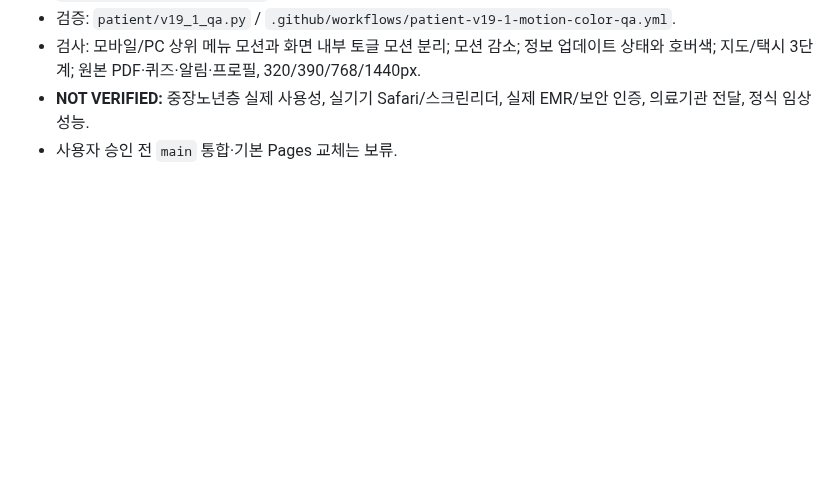
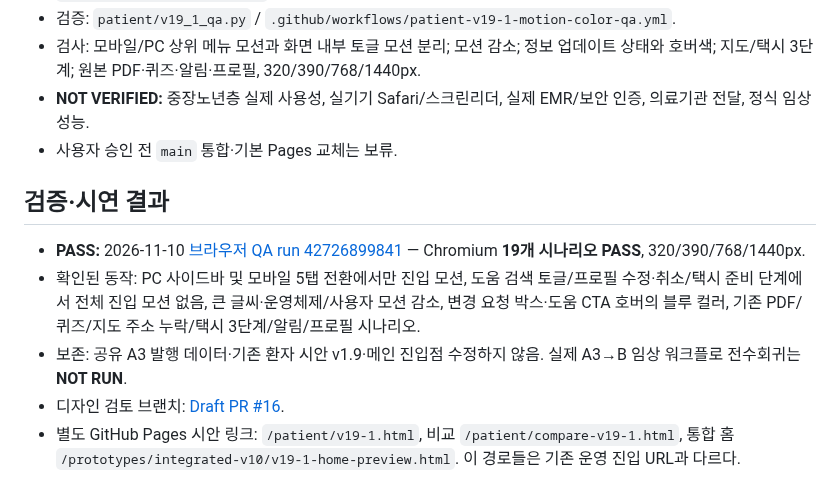
Before and after one commit to pchjesus/ai-care-transition-platform, a Markdown page: docs/integration/PATIENT_LEE_MOTION_COLOR_V191_20261110.md, the part around the change. Drawn GitHub-style; blank space fills up the shorter version.

Commit message:
docs(patient-v19.1): record full 19-scenario PASS and isolated Pages preview paths

```diff
--- a/docs/integration/PATIENT_LEE_MOTION_COLOR_V191_20261110.md
+++ b/docs/integration/PATIENT_LEE_MOTION_COLOR_V191_20261110.md
@@ -34,3 +34,11 @@
 - 검사: 모바일/PC 상위 메뉴 모션과 화면 내부 토글 모션 분리; 모션 감소; 정보 업데이트 상태와 호버색; 지도/택시 3단계; 원본 PDF·퀴즈·알림·프로필, 320/390/768/1440px.
 - **NOT VERIFIED:** 중장노년층 실제 사용성, 실기기 Safari/스크린리더, 실제 EMR/보안 인증, 의료기관 전달, 정식 임상 성능.
 - 사용자 승인 전 `main` 통합·기본 Pages 교체는 보류.
+
+## 검증·시연 결과
+
+- **PASS:** 2026-11-10 [브라우저 QA run 42726899841](https://github.com/pchjesus/ai-care-transition-platform/actions/runs/42726899841) — Chromium **19개 시나리오 PASS**, 320/390/768/1440px.
+- 확인된 동작: PC 사이드바 및 모바일 5탭 전환에서만 진입 모션, 도움 검색 토글/프로필 수정·취소/택시 준비 단계에서 전체 진입 모션 없음, 큰 글씨·운영체제/사용자 모션 감소, 변경 요청 박스·도움 CTA 호버의 블루 컬러, 기존 PDF/퀴즈/지도 주소 누락/택시 3단계/알림/프로필 시나리오.
+- 보존: 공유 A3 발행 데이터·기존 환자 시안 v1.9·메인 진입점 수정하지 않음. 실제 A3→B 임상 워크플로 전수회귀는 **NOT RUN**.
+- 디자인 검토 브랜치: [Draft PR #16](https://github.com/pchjesus/ai-care-transition-platform/pull/16).
+- 별도 GitHub Pages 시안 링크: `/patient/v19-1.html`, 비교 `/patient/compare-v19-1.html`, 통합 홈 `/prototypes/integrated-v10/v19-1-home-preview.html`. 이 경로들은 기존 운영 진입 URL과 다르다.
```
